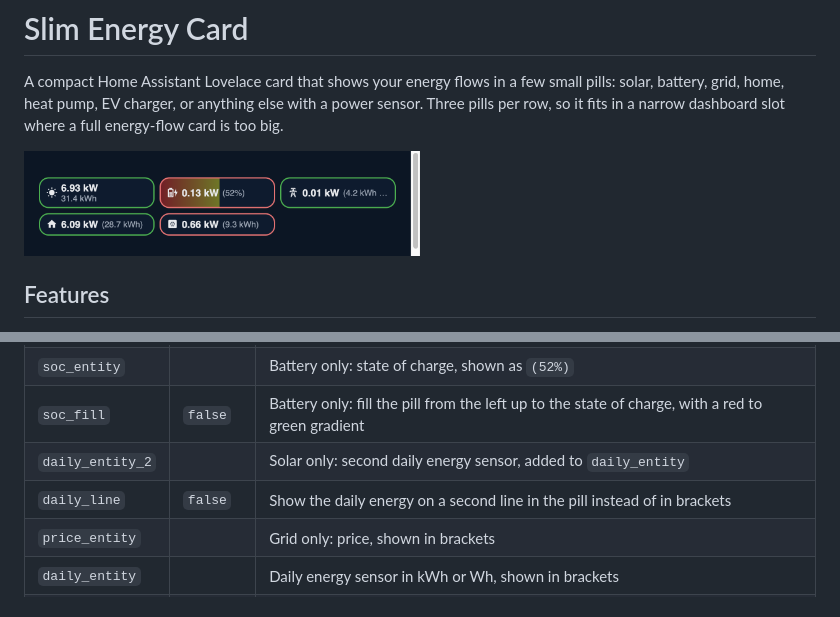
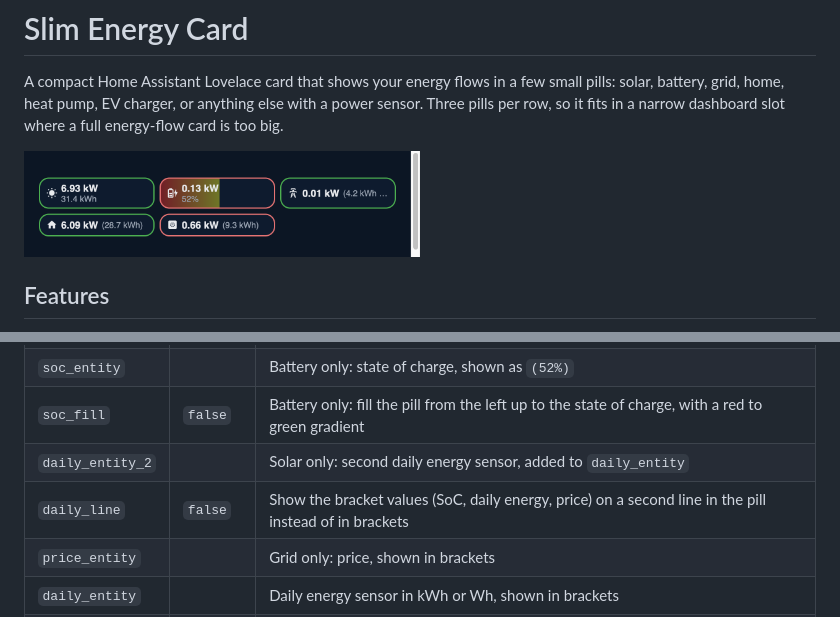
Before and after one commit to koehntopp/ha-slimenergy, a Markdown page: README.md, 2 parts joined by grey strips. Drawn GitHub-style; pictures changed too: docs/card.png.

Commit message:
daily_line moves all bracket values (SoC, daily, price) to a second line
Co-Authored-By: Claude Sonnet 5.5 <noreply@anthropic.com>

```diff
--- a/README.md
+++ b/README.md
@@ -68,7 +68,7 @@ The border shows the direction of the energy, not whether it is "good":
 | `soc_entity` | | Battery only: state of charge, shown as `(52%)` |
 | `soc_fill` | `false` | Battery only: fill the pill from the left up to the state of charge, with a red to green gradient |
 | `daily_entity_2` | | Solar only: second daily energy sensor, added to `daily_entity` |
-| `daily_line` | `false` | Show the daily energy on a second line in the pill instead of in brackets |
+| `daily_line` | `false` | Show the bracket values (SoC, daily energy, price) on a second line in the pill instead of in brackets |
 | `price_entity` | | Grid only: price, shown in brackets |
 | `daily_entity` | | Daily energy sensor in kWh or Wh, shown in brackets |
 | `positive_color` | per type | Border colour when the value is above 0: `green` or `red`. Solar, home, other: green. Battery, grid, heat pump, EV: red. The opposite colour is used below 0. |
```
Also changed, not shown: AGENTS.md (+1 -1 lines), 2 other files.
